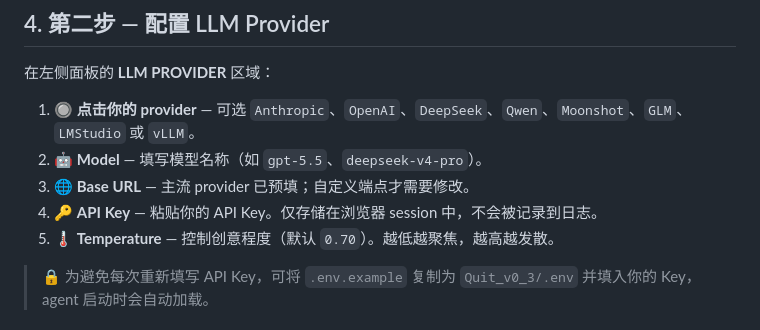
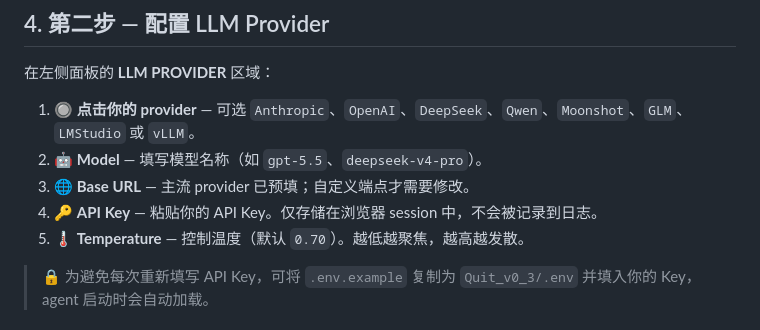
Before and after one commit to Mr-XcHan/QUIT, a Markdown page: GUIDE.zh.md, the part around the change. Rendered like a GitHub page.

```diff
--- a/GUIDE.zh.md
+++ b/GUIDE.zh.md
@@ -76,7 +76,7 @@ python server.py --port 7862
 2. 🤖 **Model** — 填写模型名称（如 `gpt-5.5`、`deepseek-v4-pro`）。
 3. 🌐 **Base URL** — 主流 provider 已预填；自定义端点才需要修改。
 4. 🔑 **API Key** — 粘贴你的 API Key。仅存储在浏览器 session 中，不会被记录到日志。
-5. 🌡️ **Temperature** — 控制创意程度（默认 `0.70`）。越低越聚焦，越高越发散。
+5. 🌡️ **Temperature** — 控制温度（默认 `0.70`）。越低越聚焦，越高越发散。
 
 > 🔒 为避免每次重新填写 API Key，可将 `.env.example` 复制为 `Quit_v0_3/.env` 并填入你的 Key，agent 启动时会自动加载。
 
```
